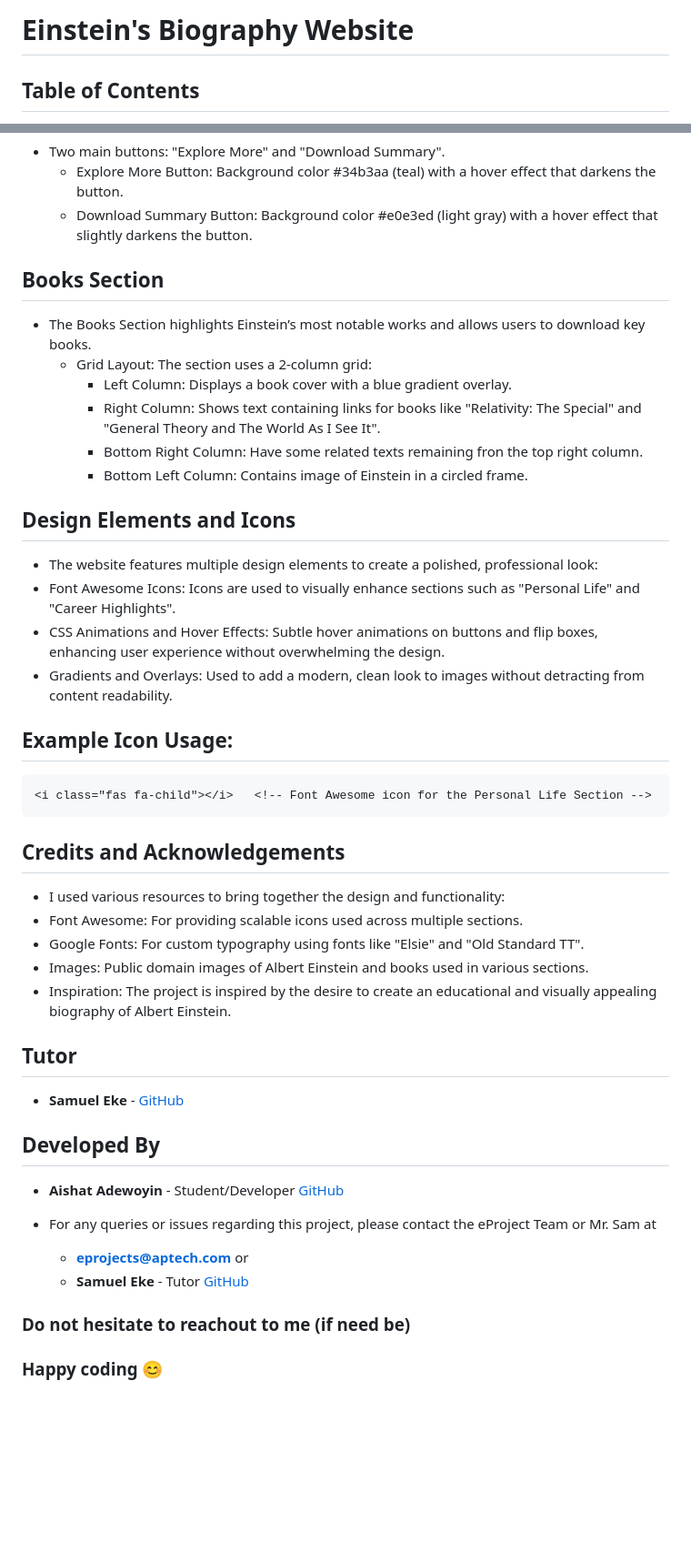
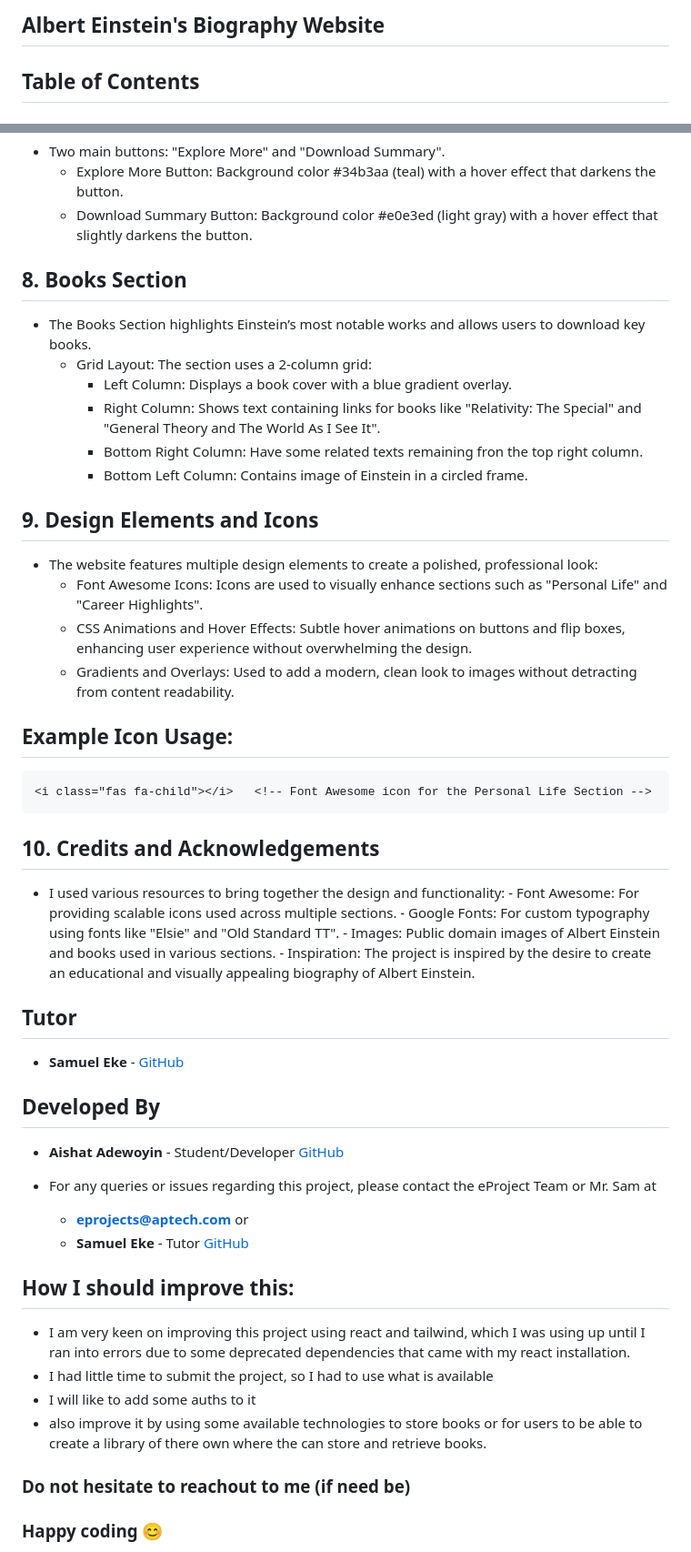
Before and after one commit to AishatAdewoyin/Albert-einstein-biography, a Markdown page: README.md, 2 parts joined by grey strips. Shown at 91% size. GitHub-like rendering; blank space fills up the shorter version.

Commit message:
readme - documentation updated

````diff
--- a/README.md
+++ b/README.md
@@ -1,4 +1,4 @@
-# Einstein's Biography Website
+## Albert Einstein's Biography Website
 
 ## Table of Contents
 1. [Project Overview](#project-overview)
@@ -106,7 +106,7 @@ This project is designed to be fully responsive across different screen sizes, e
    - Explore More Button: Background color #34b3aa (teal) with a hover effect that darkens the button.
    - Download Summary Button: Background color #e0e3ed (light gray) with a hover effect that slightly darkens the button.
 
-## Books Section
+## 8. Books Section
 - The Books Section highlights Einstein’s most notable works and allows users to download key books.
    - Grid Layout: The section uses a 2-column grid:
       - Left Column: Displays a book cover with a blue gradient overlay.
@@ -114,9 +114,9 @@ This project is designed to be fully responsive across different screen sizes, e
       - Bottom Right Column: Have some related texts remaining fron the top right column.
       - Bottom Left Column: Contains image of Einstein in a circled frame.
 
-## Design Elements and Icons
-   - The website features multiple design elements to create a polished, professional look:
-   -  Font Awesome Icons: Icons are used to visually enhance sections such as "Personal Life" and "Career Highlights".
+## 9. Design Elements and Icons
+- The website features multiple design elements to create a polished, professional look:
+   - Font Awesome Icons: Icons are used to visually enhance sections such as "Personal Life" and "Career Highlights".
    - CSS Animations and Hover Effects: Subtle hover animations on buttons and flip boxes,          enhancing user experience without overwhelming the design.
    - Gradients and Overlays: Used to add a modern, clean look to images without detracting from content readability.
 ## Example Icon Usage:
@@ -124,12 +124,12 @@ This project is designed to be fully responsive across different screen sizes, e
 <i class="fas fa-child"></i>   <!-- Font Awesome icon for the Personal Life Section -->
 ```
 
-## Credits and Acknowledgements
+## 10. Credits and Acknowledgements
 - I used various resources to bring together the design and functionality:
-- Font Awesome: For providing scalable icons used across multiple sections.
-- Google Fonts: For custom typography using fonts like "Elsie" and "Old Standard TT".
-- Images: Public domain images of Albert Einstein and books used in various sections.
-- Inspiration: The project is inspired by the desire to create an educational and visually appealing biography of Albert Einstein.
+      - Font Awesome: For providing scalable icons used across multiple sections.
+      - Google Fonts: For custom typography using fonts like "Elsie" and "Old Standard TT".
+      - Images: Public domain images of Albert Einstein and books used in various sections.
+      - Inspiration: The project is inspired by the desire to create an educational and visually appealing biography of Albert Einstein.
 
 ## Tutor
 - **Samuel Eke** - [GitHub](https://github.com/samuel-eke)
@@ -141,5 +141,12 @@ This project is designed to be fully responsive across different screen sizes, e
    - **eprojects@aptech.com** or
    - **Samuel Eke** - Tutor [GitHub](https://github.com/samuel-eke)
 
+## How I should improve this:
+   -  I am very keen on improving this project using react and tailwind, which I was using up until I ran into errors due to some deprecated dependencies that came with my react installation.
+   - I had little time to submit the project, so I had to use what is available
+   - I will like to add some auths to it
+   - also improve it by using some available technologies to store books or for users to be able to create a library of there own where the can store and retrieve books.
+
+
 ### Do not hesitate to reachout to me (if need be)
 ### Happy coding 😊
````
Also changed, not shown: other parts of README.md (+1 -1 lines).
